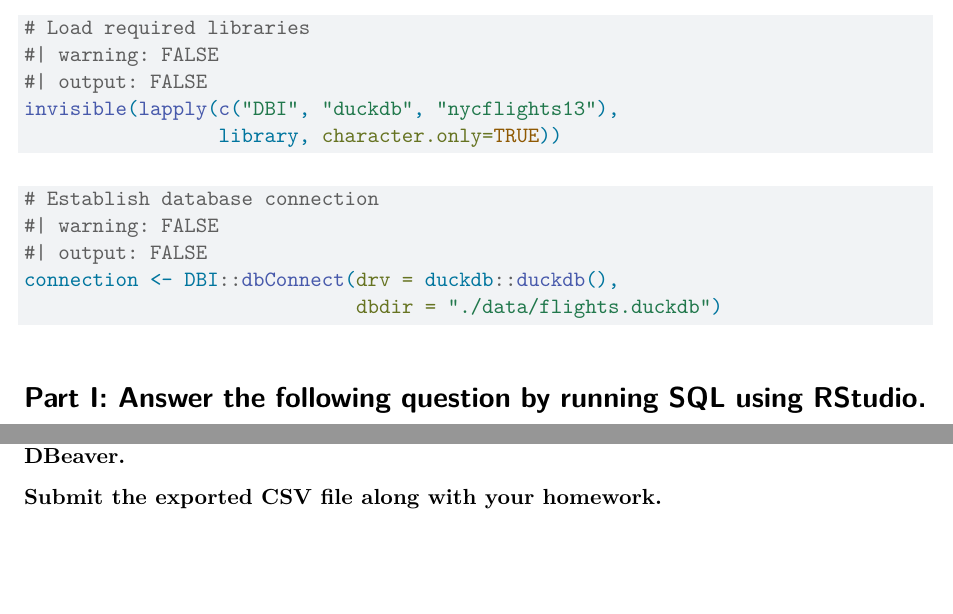
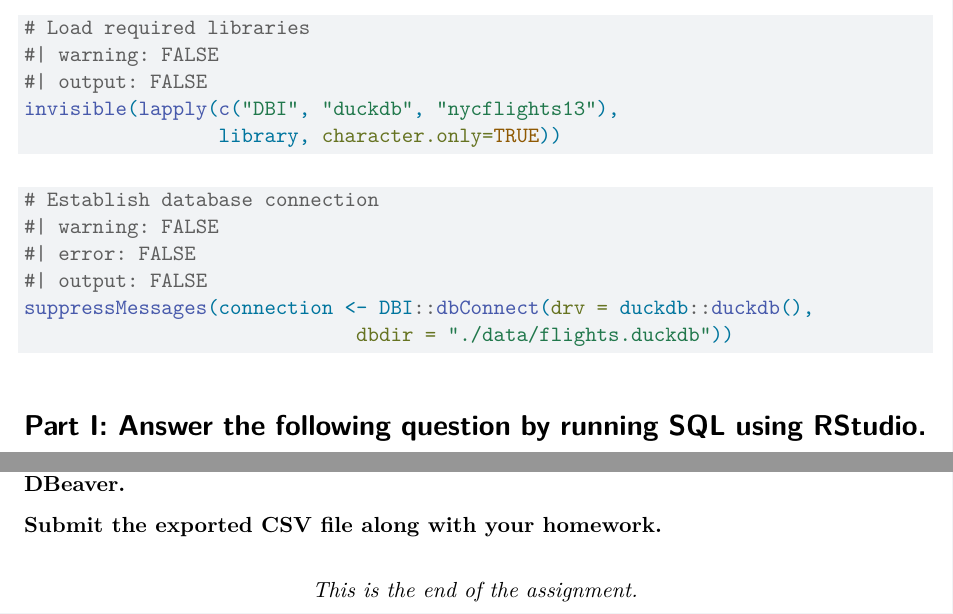
Before and after one commit to zerhouni-code/datasci.hw05_sql.duckdb, a Quarto document (datasci.assignment.sql.zerhouni.2026.10.18.qmd): two parts of pages 1 and 5 of 5, joined at a grey line, cut so that both start at the same text, the shorter picture padded with empty space. Rendered offline with R 4.5, knitr and Pandoc in place of Quarto, then LaTeX, with nearby package versions; the code chunks are not run, so their results and figures are left out.

Commit message:
Review formatting, edit issues, and render a new pdf.

````diff
--- a/datasci.assignment.sql.zerhouni.2026.10.18.qmd
+++ b/datasci.assignment.sql.zerhouni.2026.10.18.qmd
@@ -4,7 +4,11 @@ subtitle: "SQL and DBeaver"
 author: "Zak Zerhouni"
 date: today
 date-format: long
-format: pdf
+format:
+  pdf:
+    theme:
+      dark: darkly
+      light: default
 ---
 
 ```{r}
@@ -18,9 +22,10 @@ invisible(lapply(c("DBI", "duckdb", "nycflights13"),
 ```{r}
 # Establish database connection
 #| warning: FALSE
+#| error: FALSE
 #| output: FALSE
-connection <- DBI::dbConnect(drv = duckdb::duckdb(),
-                             dbdir = "./data/flights.duckdb")
+suppressMessages(connection <- DBI::dbConnect(drv = duckdb::duckdb(),
+                             dbdir = "./data/flights.duckdb"))
 ```
 
 # Part I: Answer the following question by running SQL using RStudio.
@@ -145,3 +150,9 @@ We first select the average function with the `dep_delay` column and select the
 **Export the result of part b query to a CSV file using the Export Data feature in DBeaver.**
 
 **Submit the exported CSV file along with your homework.**
+
+```{=latex}
+\begin{center}
+    \textit{This is the end of the assignment.}
+\end{center}
+```
````
Also changed, not shown: datasci.assignment.sql.zerhouni.2026.10.18.pdf, datasci.assignment.sql.zerhouni.2026.10.18.qmd (4 more changed lines), 1 other file.
